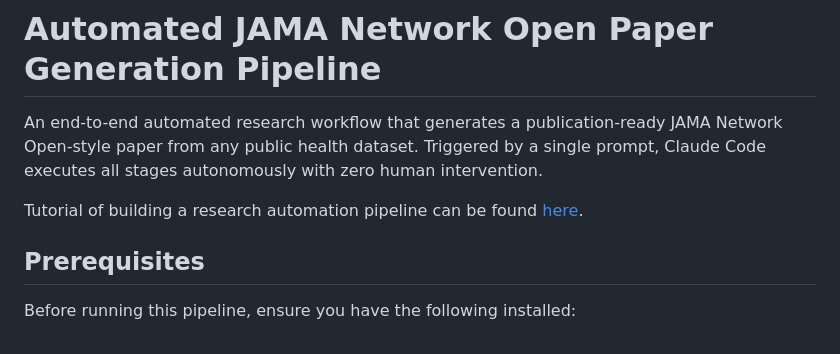
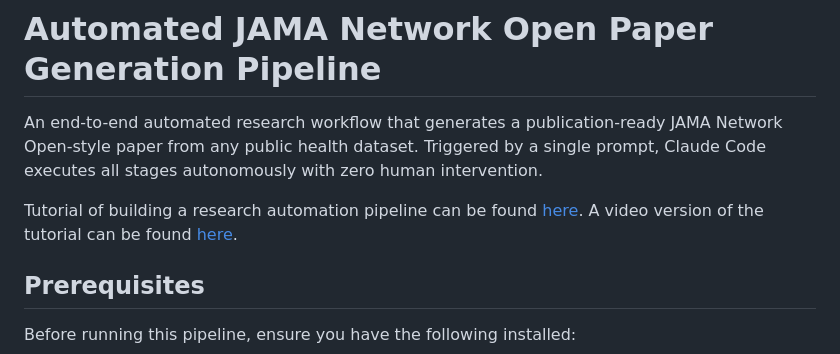
Before and after one commit to DamarisDeng/paper-writing-system, a Markdown page: Readme.md, the part around the change. Rendered like a GitHub page.

```diff
--- a/Readme.md
+++ b/Readme.md
@@ -2,7 +2,7 @@
 
 An end-to-end automated research workflow that generates a publication-ready JAMA Network Open-style paper from any public health dataset. Triggered by a single prompt, Claude Code executes all stages autonomously with zero human intervention.
 
-Tutorial of building a research automation pipeline can be found [here](https://damarisdeng.github.io/projects/research-workflow-automation/).
+Tutorial of building a research automation pipeline can be found [here](https://damarisdeng.github.io/blog/2026-03-24-research-workflow-tutorial/). A video version of the tutorial can be found [here](https://youtu.be/4lOvvX4AVuE).
 
 ## Prerequisites
 
```
